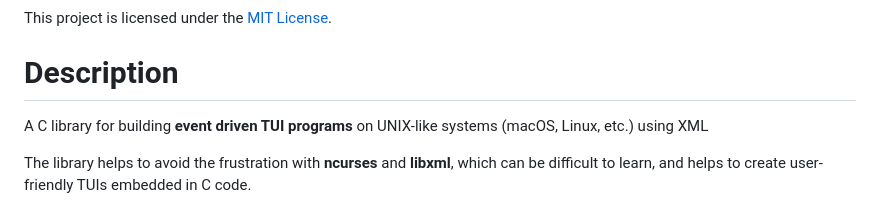
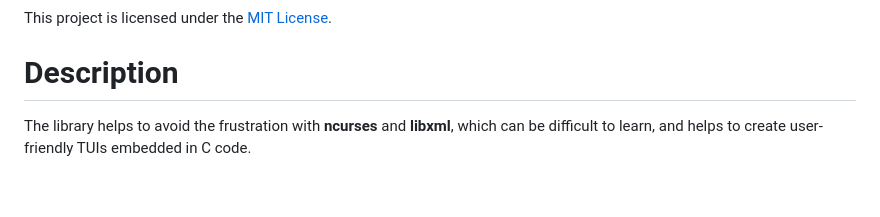
Before and after one commit to KMukuch/ctuix, a Markdown page: README.md, the part around the change. GitHub-like rendering; blank space fills up the shorter version.

```diff
--- a/README.md
+++ b/README.md
@@ -3,8 +3,6 @@
 This project is licensed under the [MIT License](LICENSE).
 
 # Description
-
-A C library for building **event driven TUI programs** on UNIX-like systems (macOS, Linux, etc.) using XML
 
 The library helps to avoid the frustration with **ncurses** and **libxml**, which can be difficult to learn, and helps to create user-friendly TUIs embedded in C code.
 
```
